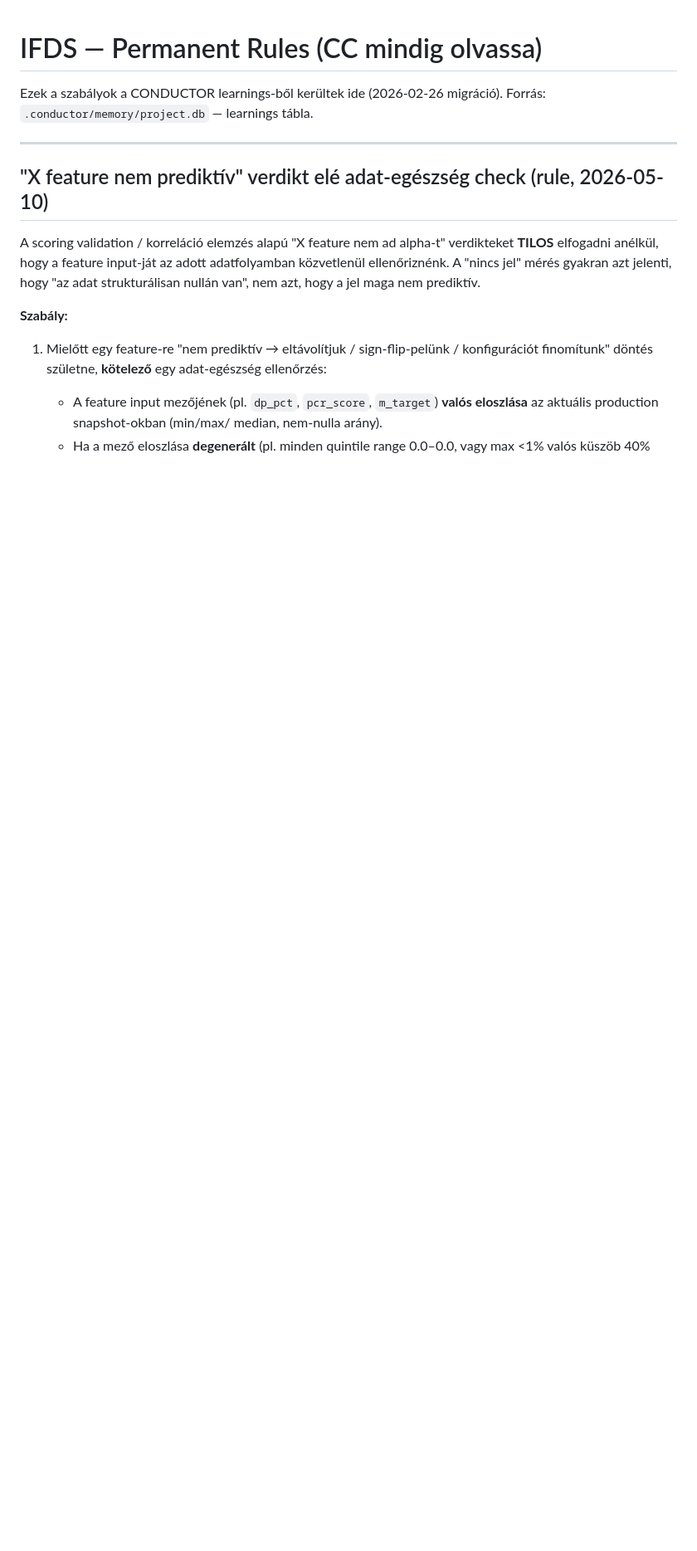
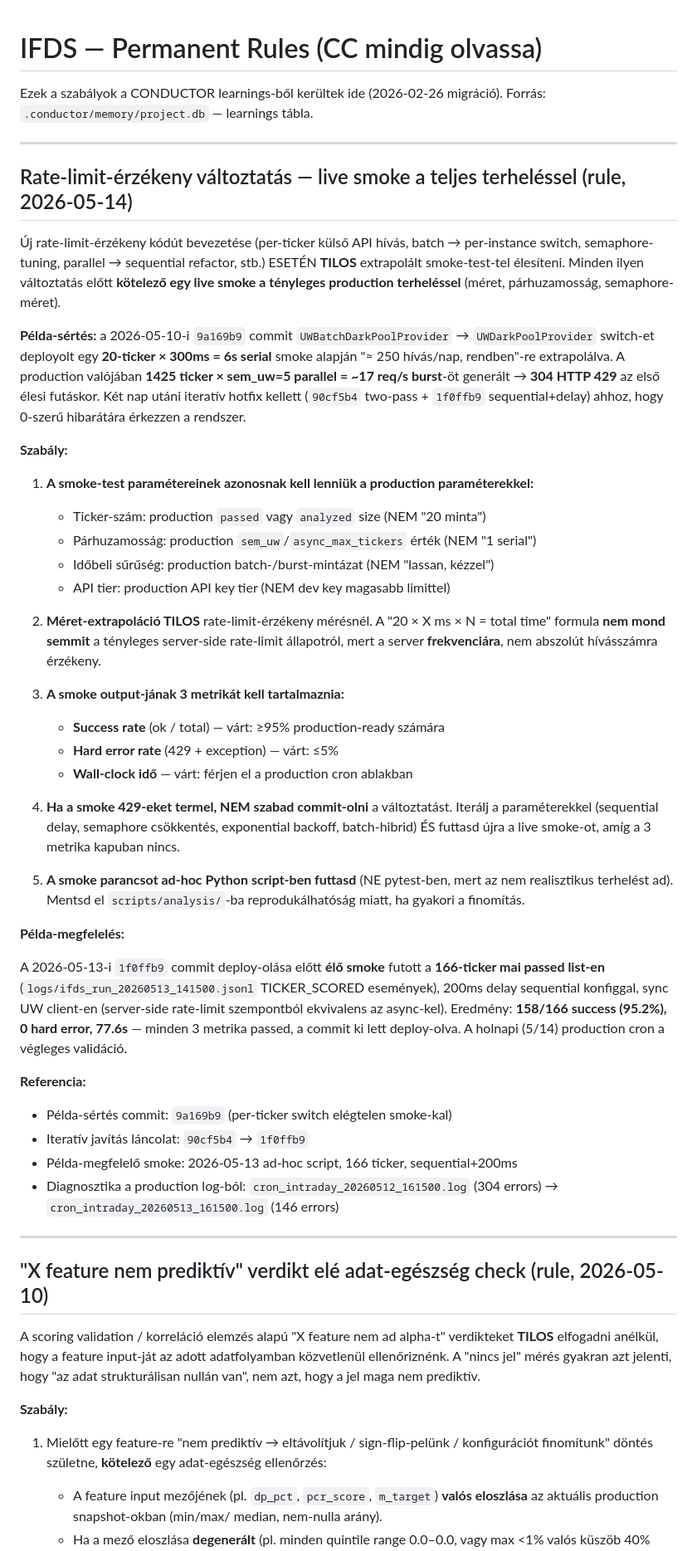
Before and after one commit to Maeshowe/ifds, a Markdown page: .claude/rules/ifds-rules.md, the part around the change. Shown at 83% size. Rendered like a GitHub page; blank space fills up the shorter version.

Commit message:
docs(rules): add rate-limit live-smoke rule (lessons from 9a169b9 → 90cf5b4 → 1f0ffb9 hotfix chain)

```diff
--- a/.claude/rules/ifds-rules.md
+++ b/.claude/rules/ifds-rules.md
@@ -2,6 +2,70 @@
 
 Ezek a szabályok a CONDUCTOR learnings-ből kerültek ide (2026-02-26 migráció).
 Forrás: `.conductor/memory/project.db` — learnings tábla.
+
+---
+
+## Rate-limit-érzékeny változtatás — live smoke a teljes terheléssel (rule, 2026-05-14)
+
+Új rate-limit-érzékeny kódút bevezetése (per-ticker külső API hívás, batch
+→ per-instance switch, semaphore-tuning, parallel → sequential refactor, stb.)
+ESETÉN **TILOS** extrapolált smoke-test-tel élesíteni. Minden ilyen
+változtatás előtt **kötelező egy live smoke a tényleges production
+terheléssel** (méret, párhuzamosság, semaphore-méret).
+
+**Példa-sértés:** a 2026-05-10-i `9a169b9` commit `UWBatchDarkPoolProvider`
+→ `UWDarkPoolProvider` switch-et deployolt egy **20-ticker × 300ms = 6s
+serial** smoke alapján "≈ 250 hívás/nap, rendben"-re extrapolálva. A
+production valójában **1425 ticker × sem_uw=5 parallel = ~17 req/s burst**-öt
+generált → **304 HTTP 429** az első élesi futáskor. Két nap utáni iteratív
+hotfix kellett (`90cf5b4` two-pass + `1f0ffb9` sequential+delay) ahhoz, hogy
+0-szerű hibarátára érkezzen a rendszer.
+
+**Szabály:**
+
+1. **A smoke-test paramétereinek azonosnak kell lenniük a production
+   paraméterekkel:**
+   - Ticker-szám: production `passed` vagy `analyzed` size (NEM "20 minta")
+   - Párhuzamosság: production `sem_uw`/`async_max_tickers` érték (NEM "1 serial")
+   - Időbeli sűrűség: production batch-/burst-mintázat (NEM "lassan, kézzel")
+   - API tier: production API key tier (NEM dev key magasabb limittel)
+
+2. **Méret-extrapoláció TILOS** rate-limit-érzékeny mérésnél. A
+   "20 × X ms × N = total time" formula **nem mond semmit** a tényleges
+   server-side rate-limit állapotról, mert a server **frekvenciára**, nem
+   abszolút hívásszámra érzékeny.
+
+3. **A smoke output-jának 3 metrikát kell tartalmaznia:**
+   - **Success rate** (ok / total) — várt: ≥95% production-ready számára
+   - **Hard error rate** (429 + exception) — várt: ≤5%
+   - **Wall-clock idő** — várt: férjen el a production cron ablakban
+
+4. **Ha a smoke 429-eket termel, NEM szabad commit-olni** a változtatást.
+   Iterálj a paraméterekkel (sequential delay, semaphore csökkentés,
+   exponential backoff, batch-hibrid) ÉS futtasd újra a live smoke-ot,
+   amíg a 3 metrika kapuban nincs.
+
+5. **A smoke parancsot ad-hoc Python script-ben futtasd** (NE pytest-ben,
+   mert az nem realisztikus terhelést ad). Mentsd el `scripts/analysis/`-ba
+   reprodukálhatóság miatt, ha gyakori a finomítás.
+
+**Példa-megfelelés:**
+
+A 2026-05-13-i `1f0ffb9` commit deploy-olása előtt **élő smoke** futott a
+**166-ticker mai passed list-en** (`logs/ifds_run_20260513_141500.jsonl`
+TICKER_SCORED események), 200ms delay sequential konfiggal, sync UW client-en
+(server-side rate-limit szempontból ekvivalens az async-kel). Eredmény:
+**158/166 success (95.2%), 0 hard error, 77.6s** — minden 3 metrika passed,
+a commit ki lett deploy-olva. A holnapi (5/14) production cron a végleges
+validáció.
+
+**Referencia:**
+
+- Példa-sértés commit: `9a169b9` (per-ticker switch elégtelen smoke-kal)
+- Iteratív javítás láncolat: `90cf5b4` → `1f0ffb9`
+- Példa-megfelelő smoke: 2026-05-13 ad-hoc script, 166 ticker, sequential+200ms
+- Diagnosztika a production log-ból: `cron_intraday_20260512_161500.log`
+  (304 errors) → `cron_intraday_20260513_161500.log` (146 errors)
 
 ---
 
```
